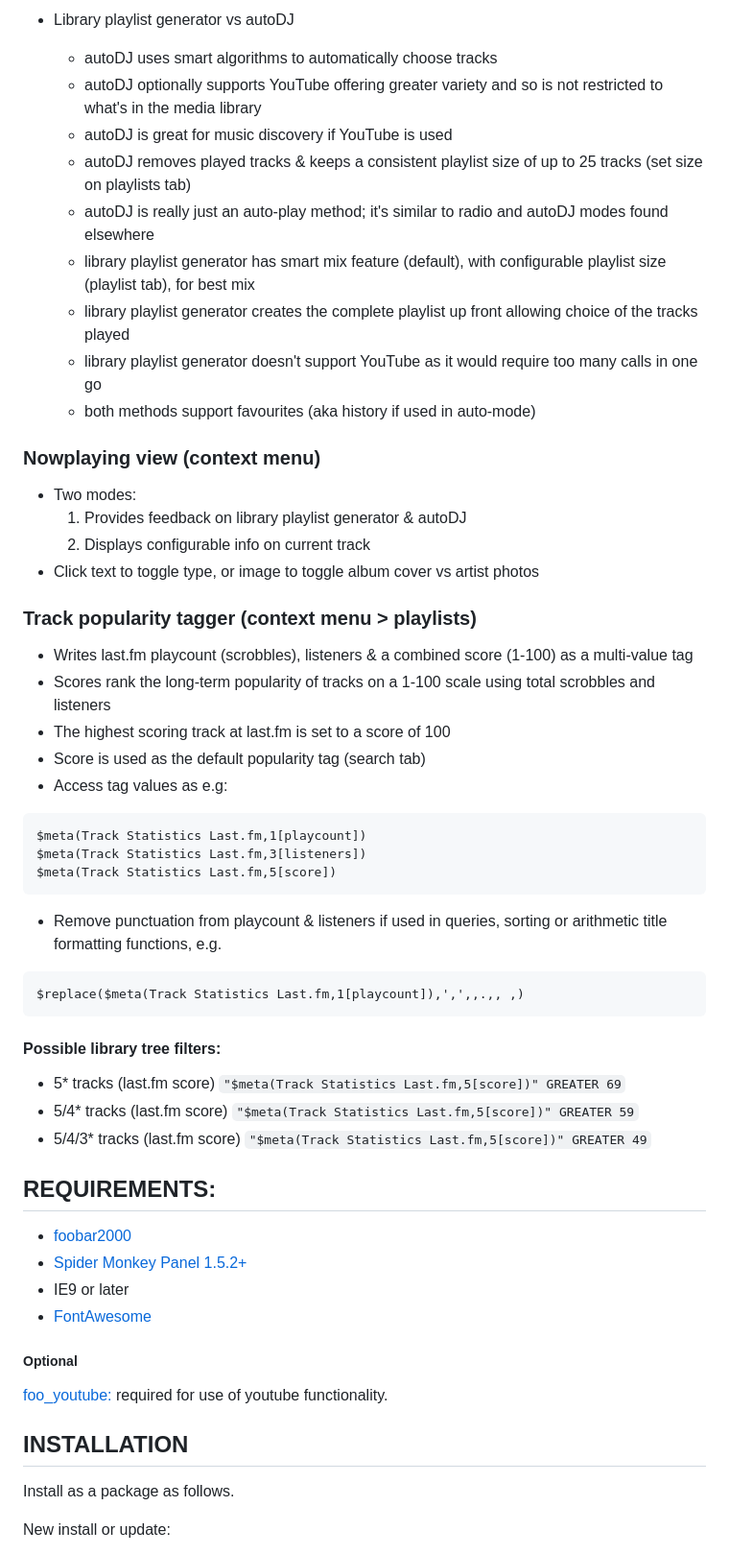
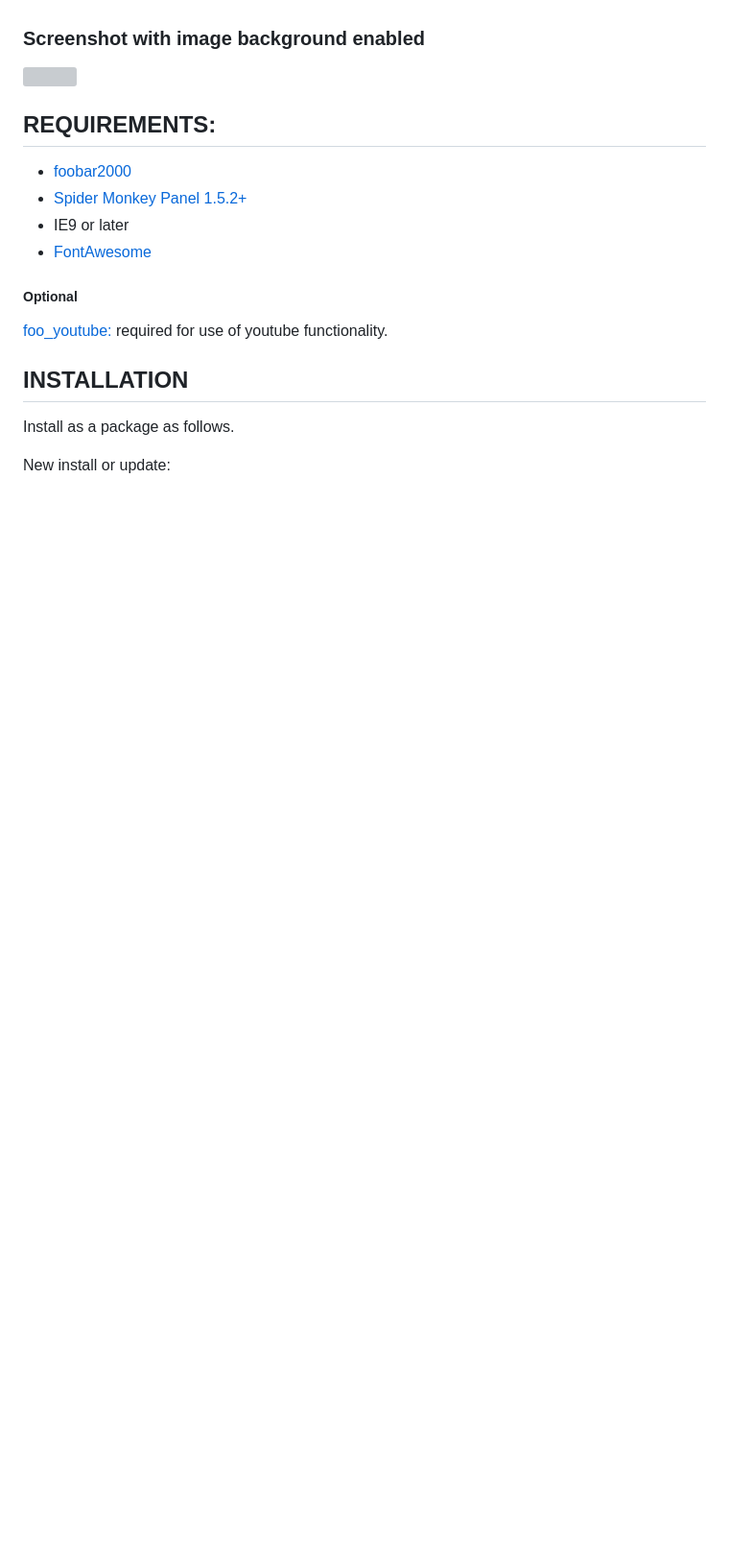
Before and after one commit to Wil-B/Find-and-Play, a Markdown page: README.md, the part around one of its changes. Shown at 96% size. Drawn GitHub-style; blank space fills up the shorter version; grey boxes are pictures that could not be loaded.

````diff
--- a/README.md
+++ b/README.md
@@ -52,39 +81,5 @@ For feedback, use the nowplaying view (context menu). The inbuilt genre list inc
-- Library playlist generator vs autoDJ
-     - autoDJ uses smart algorithms to automatically choose tracks
-     - autoDJ optionally supports YouTube offering greater variety and so is not restricted to what's in the media library
-     - autoDJ is great for music discovery if YouTube is used
-     - autoDJ removes played tracks & keeps a consistent playlist size of up to 25 tracks (set size on playlists tab)
-     - autoDJ is really just an auto-play method; it's similar to radio and autoDJ modes found elsewhere
-     - library playlist generator has smart mix feature (default), with configurable playlist size (playlist tab), for best mix
-     - library playlist generator creates the complete playlist up front allowing choice of the tracks played
-     - library playlist generator doesn't support YouTube as it would require too many calls in one go
-     - both methods support favourites (aka history if used in auto-mode)
-
-### Nowplaying view (context menu)
-- Two modes:
-     1. Provides feedback on library playlist generator & autoDJ
-     2. Displays configurable info on current track
--  Click text to toggle type, or image to toggle album cover vs artist photos
-
-### Track popularity tagger (context menu > playlists)
-- Writes last.fm playcount (scrobbles), listeners & a combined score (1-100) as a multi-value tag
-- Scores rank the long-term popularity of tracks on a 1-100 scale using total scrobbles and listeners
-- The highest scoring track at last.fm is set to a score of 100
-- Score is used as the default popularity tag (search tab)
-- Access tag values as e.g:
-```
-$meta(Track Statistics Last.fm,1[playcount])
-$meta(Track Statistics Last.fm,3[listeners])
-$meta(Track Statistics Last.fm,5[score])
-```
-- Remove punctuation from playcount & listeners if used in queries, sorting or arithmetic title formatting functions, e.g.
-```
-$replace($meta(Track Statistics Last.fm,1[playcount]),',',,.,, ,)
-```
-#### Possible library tree filters:
-- 5* tracks (last.fm score) `"$meta(Track Statistics Last.fm,5[score])" GREATER 69`
-- 5/4* tracks (last.fm score) `"$meta(Track Statistics Last.fm,5[score])" GREATER 59`
-- 5/4/3* tracks (last.fm score) `"$meta(Track Statistics Last.fm,5[score])" GREATER 49`
+### Screenshot with image background enabled
+<img src="https://user-images.githubusercontent.com/35600752/235265621-fb401b01-06e3-4eb0-b41e-8593a4d75edd.png" width=75%>
 
 ## REQUIREMENTS:
 - [foobar2000](https://www.foobar2000.org)
````
Also changed, not shown: other parts of README.md (+105 -66 lines).
